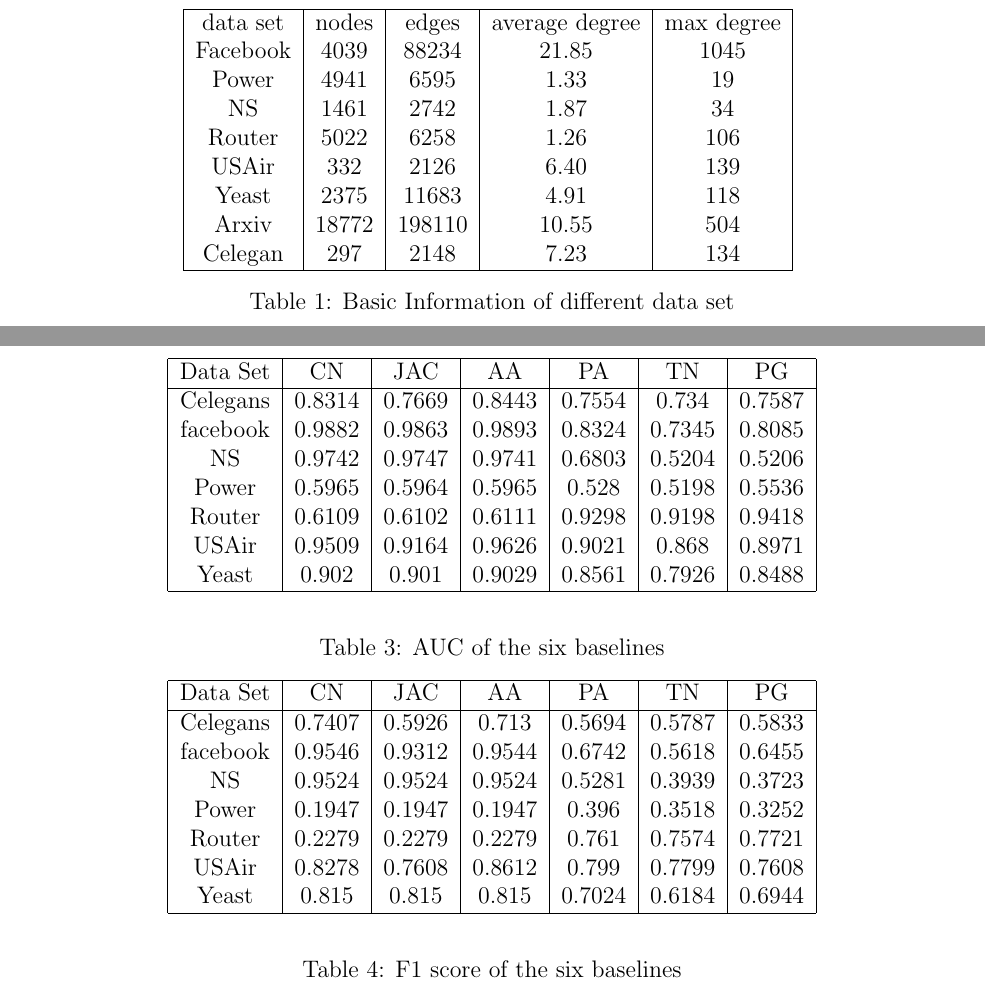
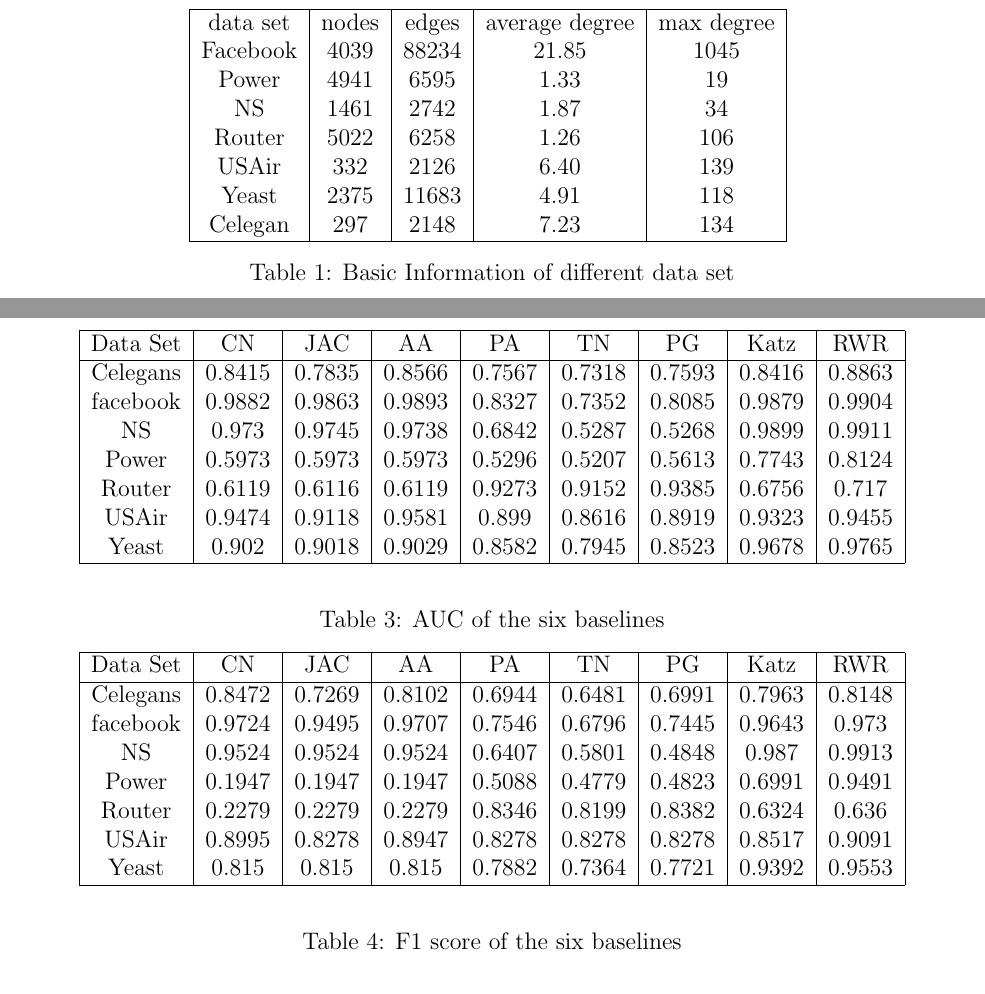
Before and after one commit to miamiasheep/Purdue_ML_Final_Project, a LaTeX document (final_report.tex): two parts of pages 4 and 8 of 15, joined at a grey line, cut so that both start at the same text. Compiled offline with pdfLaTeX.

Commit message:
[feature] Update result table

```diff
--- a/final_report.tex
+++ b/final_report.tex
@@ -108,7 +108,6 @@ Celegan is a neural network of C. elegans.\cite{small_world}
 			Router & 5022 & 6258 & 1.26 & 106 \\
 			USAir & 332 & 2126 & 6.40 & 139 \\
 			Yeast & 2375 & 11683 & 4.91 & 118 \\
-			Arxiv & 18772 & 198110 & 10.55 & 504 \\
 			Celegan & 297 & 2148 & 7.23 & 134 \\
 			\hline
 		\end{tabular}
@@ -208,17 +207,17 @@ Also, something to note here is that some nodes may only exist in validation or
 \section{Result and Discussion of Heuristic Methods}
 \begin{table}
 	\begin{center}
-		\begin{tabular}{|c|c|c|c|c|c|c|}
+		\begin{tabular}{|c|c|c|c|c|c|c|c|c|}
 			\hline
-			Data Set & CN & JAC & AA & PA  & TN & PG \\
+			Data Set & CN & JAC & AA & PA  & TN & PG & Katz & RWR\\
 			\hline
-			Celegans&0.8314&0.7669&0.8443&0.7554&0.734&0.7587\\
-			facebook&0.9882&0.9863&0.9893&0.8324&0.7345&0.8085\\
-			NS&0.9742&0.9747&0.9741&0.6803&0.5204&0.5206\\
-			Power&0.5965&0.5964&0.5965&0.528&0.5198&0.5536\\
-			Router&0.6109&0.6102&0.6111&0.9298&0.9198&0.9418\\
-			USAir&0.9509&0.9164&0.9626&0.9021&0.868&0.8971\\
-			Yeast&0.902&0.901&0.9029&0.8561&0.7926&0.8488\\
+			Celegans&0.8415&0.7835&0.8566&0.7567&0.7318&0.7593&0.8416&0.8863\\
+			facebook&0.9882&0.9863&0.9893&0.8327&0.7352&0.8085&0.9879&0.9904\\
+			NS&0.973&0.9745&0.9738&0.6842&0.5287&0.5268&0.9899&0.9911\\
+			Power&0.5973&0.5973&0.5973&0.5296&0.5207&0.5613&0.7743&0.8124\\
+			Router&0.6119&0.6116&0.6119&0.9273&0.9152&0.9385&0.6756&0.717\\
+			USAir&0.9474&0.9118&0.9581&0.899&0.8616&0.8919&0.9323&0.9455\\
+			Yeast&0.902&0.9018&0.9029&0.8582&0.7945&0.8523&0.9678&0.9765\\
 			\hline
 		\end{tabular}
 	\end{center}
@@ -228,17 +227,17 @@ Also, something to note here is that some nodes may only exist in validation or
 
 \begin{table}
 	\begin{center}
-		\begin{tabular}{|c|c|c|c|c|c|c|}
+		\begin{tabular}{|c|c|c|c|c|c|c|c|c|}
 			\hline
-			Data Set & CN & JAC & AA & PA & TN & PG \\
+			Data Set & CN & JAC & AA & PA & TN & PG & Katz & RWR \\
 			\hline
-			Celegans&0.7407&0.5926&0.713&0.5694&0.5787&0.5833\\
-			facebook&0.9546&0.9312&0.9544&0.6742&0.5618&0.6455\\
-			NS&0.9524&0.9524&0.9524&0.5281&0.3939&0.3723\\
-			Power&0.1947&0.1947&0.1947&0.396&0.3518&0.3252\\
-			Router&0.2279&0.2279&0.2279&0.761&0.7574&0.7721\\
-			USAir&0.8278&0.7608&0.8612&0.799&0.7799&0.7608\\
-			Yeast&0.815&0.815&0.815&0.7024&0.6184&0.6944\\
+			Celegans&0.8472&0.7269&0.8102&0.6944&0.6481&0.6991&0.7963&0.8148\\
+			facebook&0.9724&0.9495&0.9707&0.7546&0.6796&0.7445&0.9643&0.973\\
+			NS&0.9524&0.9524&0.9524&0.6407&0.5801&0.4848&0.987&0.9913\\
+			Power&0.1947&0.1947&0.1947&0.5088&0.4779&0.4823&0.6991&0.9491\\
+			Router&0.2279&0.2279&0.2279&0.8346&0.8199&0.8382&0.6324&0.636\\
+			USAir&0.8995&0.8278&0.8947&0.8278&0.8278&0.8278&0.8517&0.9091\\
+			Yeast&0.815&0.815&0.815&0.7882&0.7364&0.7721&0.9392&0.9553\\
 			\hline
 		\end{tabular}
 	\end{center}
```
Also changed, not shown: final_report.pdf, final_report.tex (2 more changed lines).
